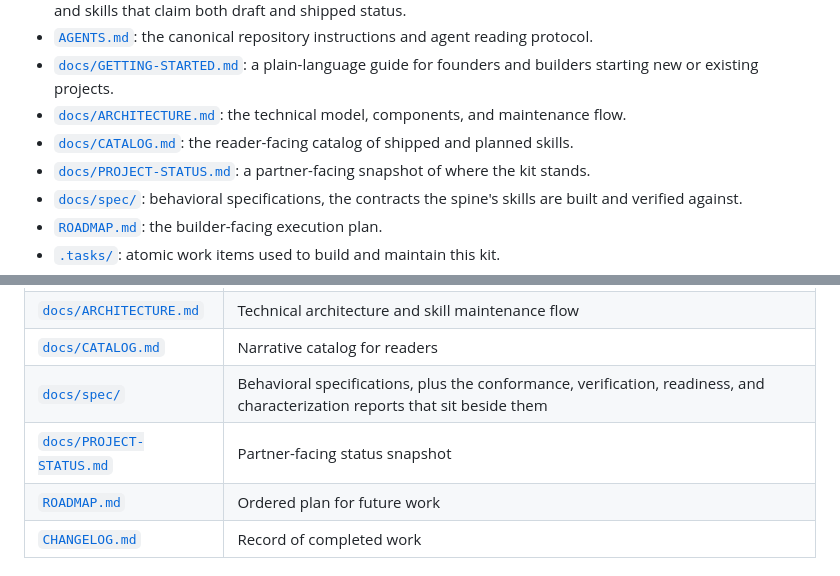
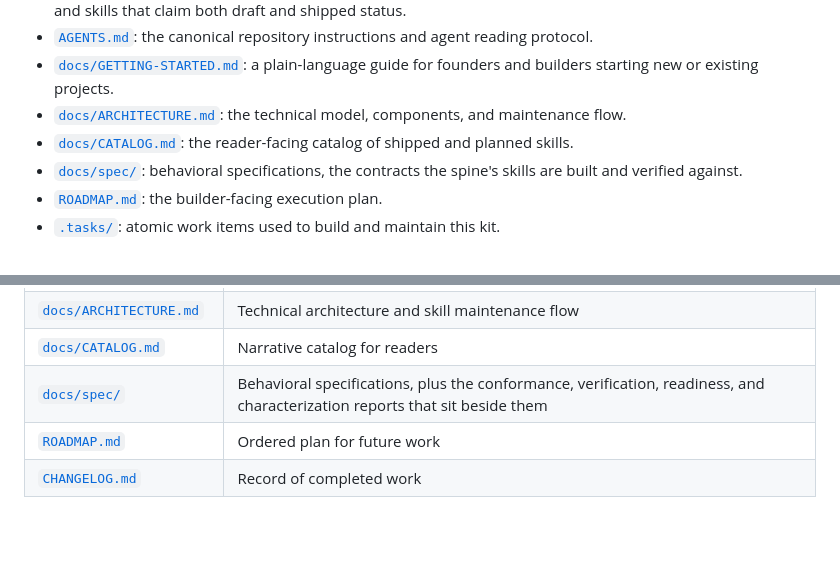
Before and after one commit to hams-ollo/zen-agent-skills, a Markdown page: README.md, 2 parts joined by grey strips. GitHub-like rendering; blank space fills up the shorter version.

```diff
--- a/README.md
+++ b/README.md
@@ -39,7 +39,6 @@ This is a skills library, not an application or a service. It has no database, n
 - [`docs/GETTING-STARTED.md`](docs/GETTING-STARTED.md): a plain-language guide for founders and builders starting new or existing projects.
 - [`docs/ARCHITECTURE.md`](docs/ARCHITECTURE.md): the technical model, components, and maintenance flow.
 - [`docs/CATALOG.md`](docs/CATALOG.md): the reader-facing catalog of shipped and planned skills.
-- [`docs/PROJECT-STATUS.md`](docs/PROJECT-STATUS.md): a partner-facing snapshot of where the kit stands.
 - [`docs/spec/`](docs/spec/): behavioral specifications, the contracts the spine's skills are built and verified against.
 - [`ROADMAP.md`](ROADMAP.md): the builder-facing execution plan.
 - [`.tasks/`](.tasks/): atomic work items used to build and maintain this kit.
@@ -174,7 +173,6 @@ The kit does not maintain separate hand-edited versions of a skill for each harn
 | [`docs/ARCHITECTURE.md`](docs/ARCHITECTURE.md) | Technical architecture and skill maintenance flow |
 | [`docs/CATALOG.md`](docs/CATALOG.md) | Narrative catalog for readers |
 | [`docs/spec/`](docs/spec/) | Behavioral specifications, plus the conformance, verification, readiness, and characterization reports that sit beside them |
-| [`docs/PROJECT-STATUS.md`](docs/PROJECT-STATUS.md) | Partner-facing status snapshot |
 | [`ROADMAP.md`](ROADMAP.md) | Ordered plan for future work |
 | [`CHANGELOG.md`](CHANGELOG.md) | Record of completed work |
 
```
Also changed, not shown: docs/PROJECT-STATUS.md (deleted, +0 -71 lines).
